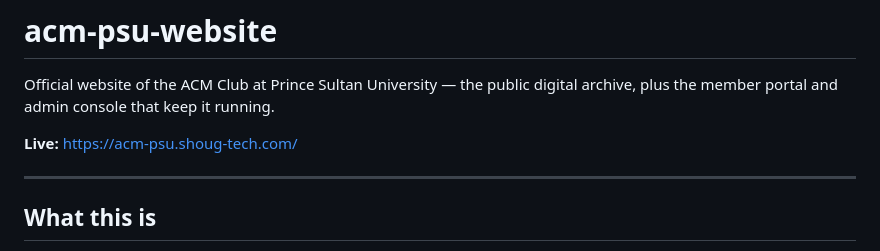
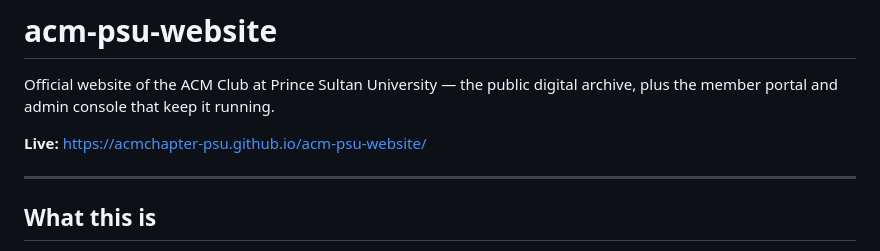
Before and after one commit to Shoug-Alomran/acm-psu-website, a Markdown page: README.md, the part around the change. Drawn GitHub-style.

```diff
--- a/README.md
+++ b/README.md
@@ -3,7 +3,7 @@
 Official website of the ACM Club at Prince Sultan University — the public
 digital archive, plus the member portal and admin console that keep it running.
 
-**Live:** https://acm-psu.shoug-tech.com/
+**Live:** https://acmchapter-psu.github.io/acm-psu-website/
 
 ---
 
```
